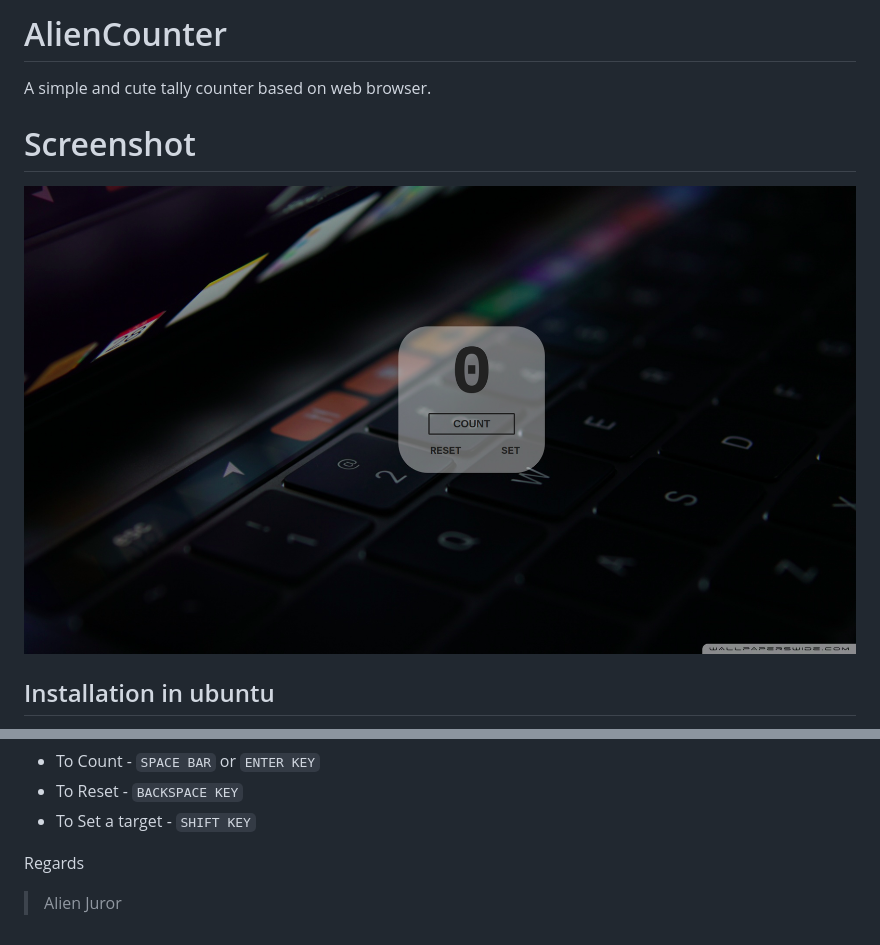
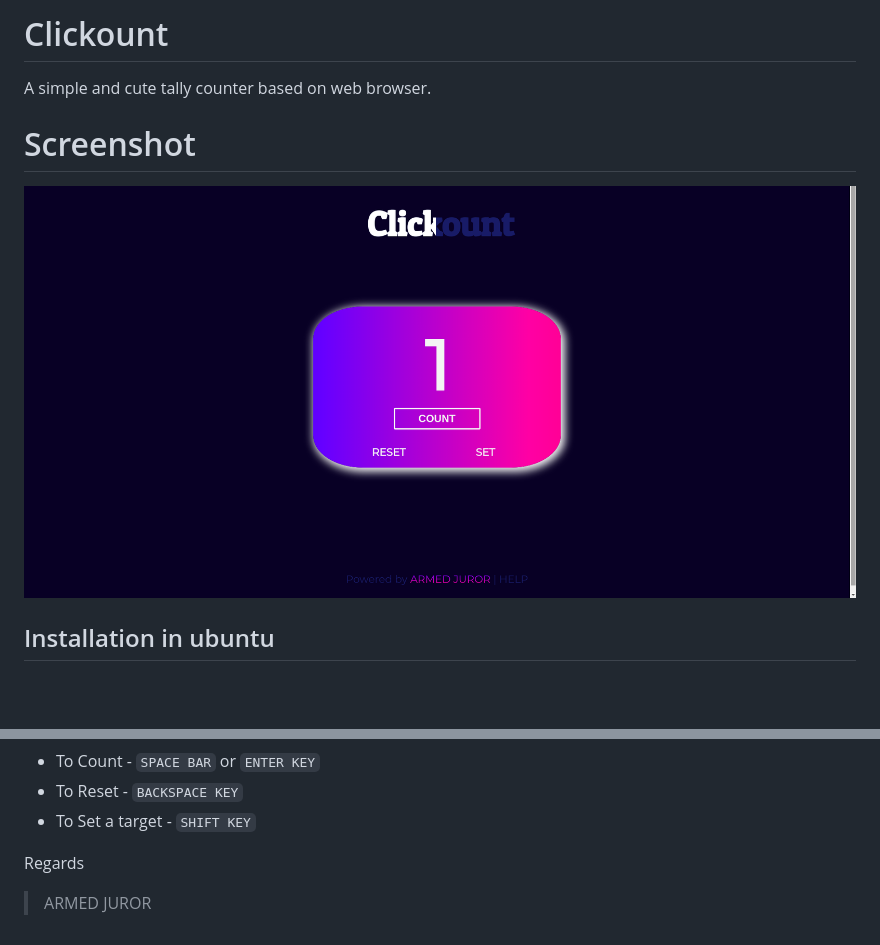
Before and after one commit to ajwadjumanpc/AlienCounter, a Markdown page: README.md, 2 parts joined by grey strips. Drawn GitHub-style; pictures changed too: images/screenshot.png; blank space fills up the shorter version.

````diff
--- a/README.md
+++ b/README.md
@@ -1,4 +1,4 @@
-# AlienCounter
+# Clickount
 A simple and cute tally counter based on web browser.
 
 # Screenshot
@@ -17,4 +17,4 @@
  - To Set a target - ```SHIFT KEY```
 
 Regards
-> Alien Juror
+> ARMED JUROR
````
Also changed, not shown: images/4.jpg (deleted), 8 other files.
